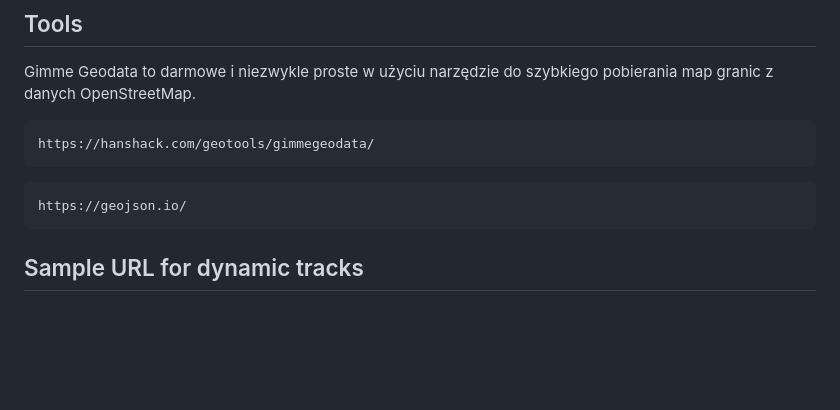
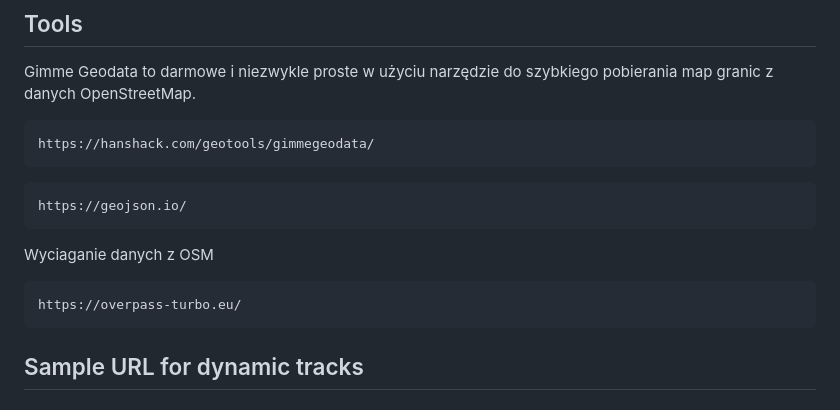
Before and after one commit to mpraz/gpx-tracks, a Markdown page: README.md, the part around the change. GitHub-like rendering; blank space fills up the shorter version.

````diff
--- a/README.md
+++ b/README.md
@@ -98,6 +98,10 @@ https://hanshack.com/geotools/gimmegeodata/
 https://geojson.io/
 ```
 
+Wyciaganie danych z OSM
+```
+https://overpass-turbo.eu/
+```
 
 ## Sample URL for dynamic tracks
 
````
